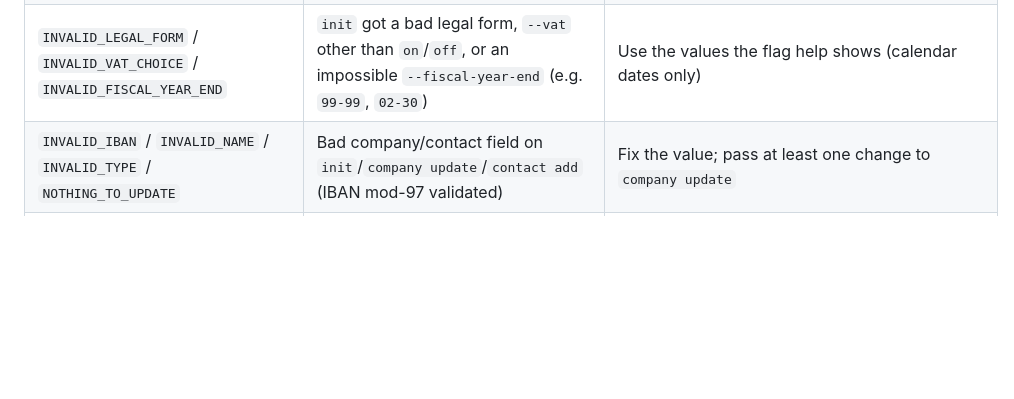
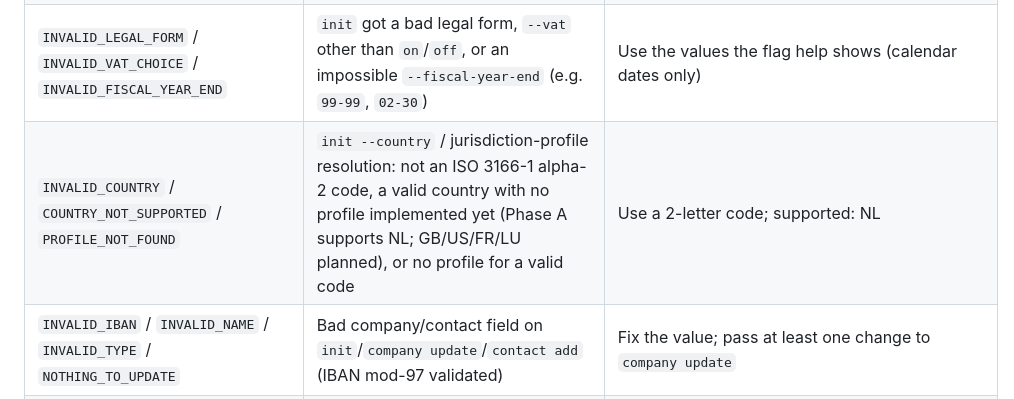
Before and after one commit to erikvankempen/bukio-cli, a Markdown page: AGENTS.md, the part around the change. Drawn GitHub-style; blank space fills up the shorter version.

Commit message:
docs: document jurisdiction error codes in AGENTS.md §7 (Phase A M1 gate)
INVALID_COUNTRY / COUNTRY_NOT_SUPPORTED / PROFILE_NOT_FOUND — required by
the §7 error-code guard test.

```diff
--- a/AGENTS.md
+++ b/AGENTS.md
@@ -804,6 +804,7 @@ authz off.
 | `INVALID_ROLE` / `ROLE_NOT_GRANTED` / `LAST_OWNER` | Role registry: unknown role, revoking a role the actor does not hold, or revoking the LAST owner (a company needs at least one owner — to turn authz off and to mediate key revokes) | Use one of `owner\|bookkeeper\|payments\|tax\|assets\|readonly`; grant the role first; grant `owner` to another actor before stepping down |
 | `INVALID_DESCRIPTION` / `INVALID_POSTINGS` / `INVALID_AMOUNT_CENTS` | Description empty, posting spec malformed, or a posting amount is 0 | Fix the argument — every entry needs a description, ≥2 non-zero postings |
 | `INVALID_LEGAL_FORM` / `INVALID_VAT_CHOICE` / `INVALID_FISCAL_YEAR_END` | `init` got a bad legal form, `--vat` other than `on`/`off`, or an impossible `--fiscal-year-end` (e.g. `99-99`, `02-30`) | Use the values the flag help shows (calendar dates only) |
+| `INVALID_COUNTRY` / `COUNTRY_NOT_SUPPORTED` / `PROFILE_NOT_FOUND` | `init --country` / jurisdiction-profile resolution: not an ISO 3166-1 alpha-2 code, a valid country with no profile implemented yet (Phase A supports NL; GB/US/FR/LU planned), or no profile for a valid code | Use a 2-letter code; supported: NL |
 | `INVALID_IBAN` / `INVALID_NAME` / `INVALID_TYPE` / `NOTHING_TO_UPDATE` | Bad company/contact field on `init`/`company update`/`contact add` (IBAN mod-97 validated) | Fix the value; pass at least one change to `company update` |
 | `COMPANY_REQUIRED` / `COMPANY_INCOMPLETE` / `NOT_INITIALISED` | Company missing or incomplete (e.g. no valid company IBAN for SEPA) | Run `init`, then `company update` to complete the profile |
 | `INVALID_CURRENCY` / `INVALID_RATE` / `INVALID_FX_AMOUNT` / `INVALID_FX_CURRENCY` / `FX_RATE_NOT_FOUND` | FX rate or foreign-currency posting is malformed, or no rate exists | `fx set` a rate, pass `--rate`, or allow the ECB fetch |
```
